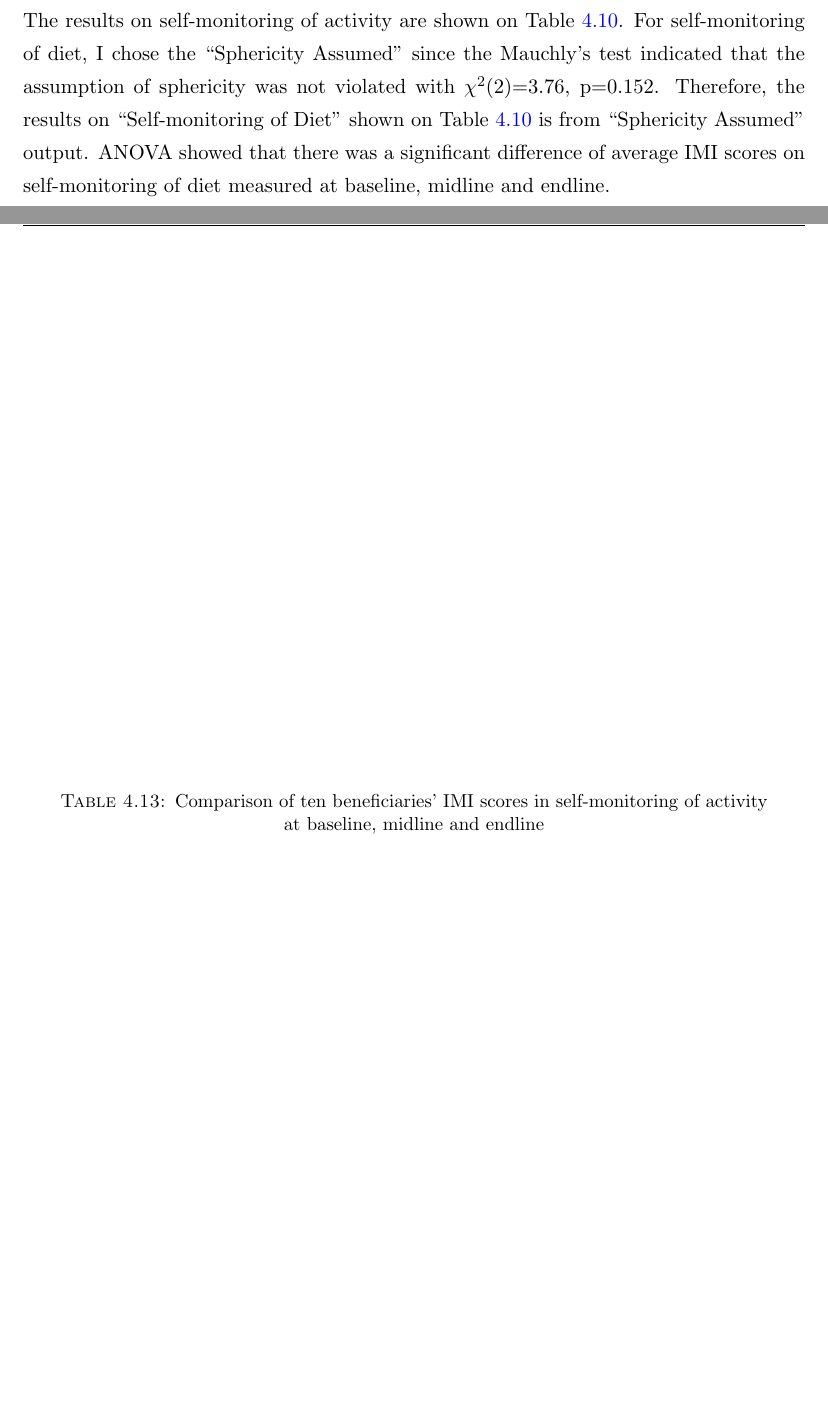
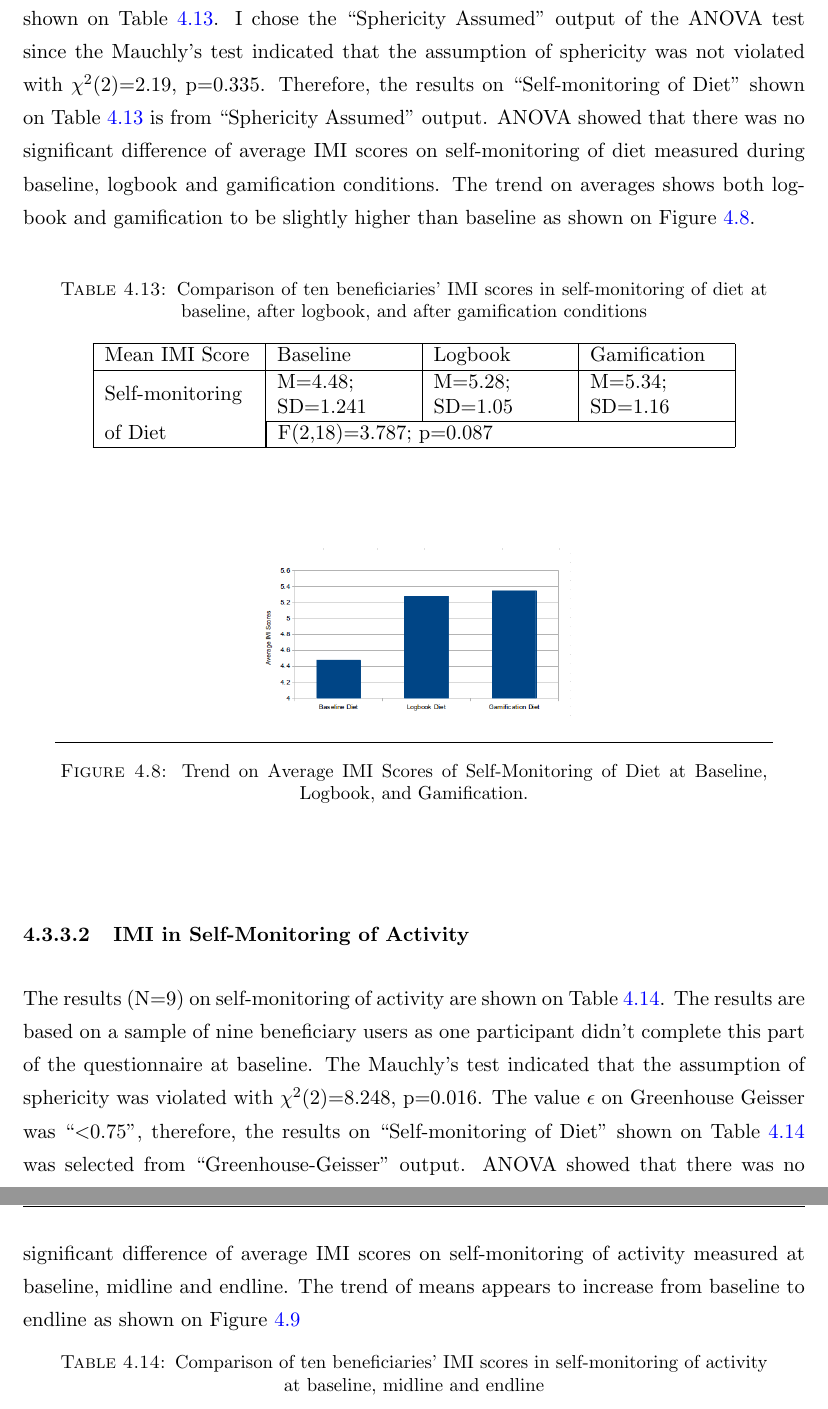
Before and after one commit to ntwa/ThesisRepo-old-, a LaTeX thesis (main.tex, which reads Chapters/SummaEvalChapter.tex): two parts of pages 33 and 34 of 35 before the commit and two parts of pages 34 and 35 of 36 after it, joined at a grey line, cut so that both start at the same text, the shorter picture padded with empty space. The pictures show the PDF file Thesis.pdf that the author committed with the source.

Commit message:
13June2016commit

```diff
--- a/Chapters/SummaEvalChapter.tex
+++ b/Chapters/SummaEvalChapter.tex
@@ -311,5 +311,5 @@ I compared the IMI score of each participant at baseline, midline, and endline.
 \subsubsection{IMI in Self-Monitoring of Diet}
-The results on self-monitoring of diet are shown on Table  \ref{table:imidietbenf}. For self-monitoring of diet, I chose the ``Sphericity Assumed'' since the Mauchly’s test indicated that the assumption of sphericity was not violated with  $\chi{}$\SP{2}(2)=3.76, p=0.152. Therefore, the results on  ``Self-monitoring of Diet'' shown on Table \ref{table:imidietbenf} is from ``Sphericity Assumed'' output. ANOVA showed that there was a significant difference of average IMI scores on self-monitoring of diet measured at baseline, midline and endline.\newline
+The results on self-monitoring of diet (baseline, midline, and endline) are shown on Table  \ref{table:imidietbenf}. The Mauchly’s test indicated that the assumption of sphericity was not violated with  $\chi{}$\SP{2}(2)=3.76, p=0.152.\newline
 \begin{table}[h!]
   \begin{center}
     \caption{Comparison of ten beneficiaries' IMI scores in self-monitoring of diet at baseline, midline and endline}
@@ -322,6 +322,7 @@ The results on self-monitoring of diet are shown on Table  \ref{table:imidietben
+		 {Self-monitoring}&M=4.48; SD=1.24&M=5.07; SD=1.19;&M=5.55; SD=0.95\\\cline{2-4}
 
-		 of Diet&\multicolumn{3}{|l|}{F(2,18)=3.787; p=0.042} \\
+		of Diet &\multicolumn{3}{|l|}{F(2,18)=3.787; p=0.042} \\
 \hline	\end{tabular}
   \end{center}
 \end{table}\newline
-I further conducted a student t-test to see if there is a difference in IMI scores to self-monitor diet  on the followings: baseline versus midline, baseline versus endline, and midline versus endline. The results are shown on Tables \ref{imipairwisediet}, \ref{imipairwisediet1}, and \ref{imipairwisediet2}.
+Therefore, the results (N=10) on  ``Self-monitoring of Diet'' shown on Table \ref{table:imidietbenf} were from ``Sphericity Assumed'' output. ANOVA showed that there was a significant difference of average IMI scores on self-monitoring of diet measured at baseline, midline and endline.\newline
@@ -333,3 +335,4 @@ I further conducted a student t-test to see if there is a difference in IMI scor
 		\hline
 		Mean &Baseline&Midline\\
 		\hline
+		 \multirow{2}{*}{IMI Score}&M=4.48; SD=1.24&M=5.07; SD=1.19\\\cline{2-3}
@@ -337,45 +339,71 @@ I further conducted a student t-test to see if there is a difference in IMI scor
 
-		 &\multicolumn{2}{|l|}{t(9)=3.4949; p=0.0068 ; 95\% CI= -1.204 to -0.258} \\
+		 &\multicolumn{2}{|l|}{t(9)=-1.298; p=0.227 ; 95\% CI= -1.621 to 0.439} \\
+\hline
+	\end{tabular}
+  \end{center}
+\end{table}
+\begin{table}[h!]
+  \begin{center}
+    \caption{Pairwise comparisons of IMI scores in self-monitoring of diet: Baseline versus Endline}
+    \label{table:imipairwisediet1}
+	\begin{tabular}{|L{2cm}|L{4cm}|L{4cm}|}
+		\hline
+		Mean &Baseline&Endline\\
+		\hline
+		 \multirow{2}{*}{IMI Score}&M=4.48; SD=1.24&M=5.55; SD=0.95\\\cline{2-3}
+
+		 &\multicolumn{2}{|l|}{t(9)=-2.457; p=0.036 ; 95\% CI= -2.06083 to -0.08517} \\
+\hline
+	\end{tabular}
+  \end{center}
+\end{table}
+\begin{table}[h!]
+  \begin{center}
+    \caption{Pairwise comparisons of IMI scores in self-monitoring of diet: Midline versus Endline}
+    \label{table:imipairwisediet2}
+	\begin{tabular}{|L{2cm}|L{4cm}|L{4cm}|}
+		\hline
+		Mean &Midline&Endline\\
+		\hline
+		 \multirow{2}{*}{IMI Score}&M=5.07; SD=1.19&M=5.55; SD=0.95\\\cline{2-3}
+
+		 &\multicolumn{2}{|l|}{t(9)=-1.975; p=0.08 ; 95\% CI= -1.0342 to 0.07017} \\
 \hline
 	\end{tabular}
   \end{center}
 \end{table}
 \newline
+\begin{figure}[htbp]
+  \centering
+    \includegraphics[width=0.4\textwidth]{Figures/imi_diet.png}
+    \rule{35em}{0.5pt}
+  \caption{Trend on Average IMI Scores of Self-Monitoring of Diet at Baseline, Midline, and Endline.}
+  \label{figure:imi_diet}
+\end{figure}\newline
+The aformentonied ANOVA comparison among baseline, midline, and endline doesn't discern between different experimental conditions of which pairs of users were exposed to. The second task was to examine the comparison on IMI scores to self-monitor diet, among baseline, logbook, and gamification conditions. The ANOVA results (N=10) are shown on Table  \ref{table:imidietbenf2}. I chose the ``Sphericity Assumed'' output of the ANOVA test since the Mauchly’s test indicated that the assumption of sphericity was not violated with  $\chi{}$\SP{2}(2)=2.19, p=0.335. Therefore, the results on  ``Self-monitoring of Diet'' shown on Table \ref{table:imidietbenf2} were from ``Sphericity Assumed'' output. ANOVA showed that there was no significant difference of average IMI scores on self-monitoring of diet measured during baseline, logbook and gamification conditions. The trend on averages shows both logbook and gamification to be slightly higher than baseline as shown on Figure \ref{figure:imi_diet2}. \newline
 \begin{table}[h!]
   \begin{center}
-    \caption{Pairwise comparisons of IMI scores in self-monitoring of diet: Baseline versus Endline}
-    \label{table:imipairwisediet2}
-	\begin{tabular}{|c|c|c|}
+    \caption{Comparison of ten beneficiaries' IMI scores in self-monitoring of diet at baseline, after logbook, and  after gamification conditions}
+    \label{table:imidietbenf2}
+	\begin{tabular}{|L{2.8cm}|L{2.5cm}|L{2.5cm}|L{2.5cm}|}
 		\hline
-		Mean &Baseline&Midline\\
+		Mean IMI Score &Baseline&Logbook&Gamification\\
 		\hline
-		 \multirow{2}{*}{IMI Score}&M=5.23; SD=1.02&M=5.96; SD=0.66\\\cline{2-3}
-
-		 &\multicolumn{2}{|l|}{t(9)=3.4949; p=0.0068 ; 95\% CI= -1.204 to -0.258} \\
-\hline
-	\end{tabular}
+		 %\multirow{3}{*}
+		 Self-monitoring&M=4.48; SD=1.241&M=5.28; SD=1.05&M=5.34; SD=1.16\\\cline{2-4}
+		 of Diet&\multicolumn{3}{|l|}{F(2,18)=3.787; p=0.087} \\
+\hline	\end{tabular}
   \end{center}
-\end{table}
-\newline
-\begin{table}[h!]
-  \begin{center}
-    \caption{Pairwise comparisons of IMI scores in self-monitoring of diet: Midline versus Endline}
-    \label{table:imipairwisediet3}
-	\begin{tabular}{|c|c|c|}
-		\hline
-		Mean &Baseline&Midline\\
-		\hline
-		 \multirow{2}{*}{IMI Score}&M=5.23; SD=1.02&M=5.96; SD=0.66\\\cline{2-3}
-
-		 &\multicolumn{2}{|l|}{t(9)=3.4949; p=0.0068 ; 95\% CI= -1.204 to -0.258} \\
-\hline
-	\end{tabular}
-  \end{center}
-\end{table}
-\newline
-
+\end{table}\newline
+\begin{figure}[htbp]
+  \centering
+    \includegraphics[width=0.4\textwidth]{Figures/imi_diet2.png}
+    \rule{35em}{0.5pt}
+  \caption{Trend on Average IMI Scores of Self-Monitoring of Diet at Baseline, Logbook, and Gamification.}
+  \label{figure:imi_diet2}
+\end{figure}\newline
 \subsubsection{IMI in Self-Monitoring of Activity}
-The results on self-monitoring of activity are shown on Table  \ref{table:imiactivitybenf}. For self-monitoring of diet, I chose the ``Sphericity Assumed'' since the Mauchly’s test indicated that the assumption of sphericity was not violated with  $\chi{}$\SP{2}(2)=3.76, p=0.152. Therefore, the results on  ``Self-monitoring of Diet'' shown on Table \ref{table:imiactivitybenf} is from ``Sphericity Assumed'' output. ANOVA showed that there was a significant difference of average IMI scores on self-monitoring of diet measured at baseline, midline and endline.\newline
+The results (N=9) on self-monitoring of activity are shown on Table  \ref{table:imiactivitybenf}. The results are based on a sample of nine beneficiary users as one participant didn't complete this part of the questionnaire at baseline.  The Mauchly’s test indicated that the assumption of sphericity was violated with  $\chi{}$\SP{2}(2)=8.248, p=0.016. The value $\epsilon$ on Greenhouse Geisser was ``\textless 0.75'', therefore, the results on  ``Self-monitoring of Diet'' shown on Table \ref{table:imiactivitybenf} were selected from ``Greenhouse-Geisser'' output. ANOVA showed that there was no significant difference of average IMI scores on self-monitoring of activity measured at baseline, midline and endline. The trend of means appears to increase from baseline to endline as shown on Figure \ref{figure:imi_activity}
 \begin{table}[h!]
   \begin{center}
     \caption{Comparison of ten beneficiaries' IMI scores in self-monitoring of activity at baseline, midline and endline}
@@ -389,7 +416,36 @@ The results on self-monitoring of activity are shown on Table  \ref{table:imiact
+		 Self-monitoring&M=4.82; SD=1.002&M=5.28; SD=1.003&M=5.41; SD=0.894\\\cline{2-4}
+		 of activity&\multicolumn{3}{|l|}{F(1.182, 9.455)=2.936; p=0.116} \\
 \hline	\end{tabular}
   \end{center}
 \end{table}\newline
-
-
+\begin{figure}[htbp]
+  \centering
+    \includegraphics[width=0.4\textwidth]{Figures/imi_activity.png}
+    \rule{35em}{0.5pt}
+  \caption{Trend on Average IMI Scores of Self-Monitoring of Activity at Baseline, Logbook, and Gamification.}
+  \label{figure:imi_activity}
+\end{figure}\newline
+I conducted another analysis (N=9) to examine if there is a difference among baseline,logbook, and gamification in self-monitoring of activity. The Mauchly’s test indicated that the assumption of sphericity was violated with  $\chi{}$\SP{2}(2)=18.893, p<0.01. The value of $\epsilon$ on Greenhouse Geisser was ``\textless 0.75'', therefore, the results on  ``Self-monitoring of Activity'' shown on Table \ref{table:imiactivity2benf} were selected from ``Greenhouse-Geisser'' output.\newline
+\begin{table}[h!]
+  \begin{center}
+    \caption{Comparison of ten beneficiaries' IMI scores in self-monitoring of activity at baseline, midline and endline}
+    \label{table:imiactivity2benf}
+	\begin{tabular}{|L{2.8cm}|L{2.5cm}|L{2.5cm}|L{2.5cm}|}
+		\hline
+		Mean IMI Score &Baseline&Midline&Endline\\
+		\hline
+		 %\multirow{3}{*}
+		 Self-monitoring&M=4.82; SD=1.002&M=5.28; SD=1.003&M=5.41; SD=0.894\\\cline{2-4}
+		 of activity&\multicolumn{3}{|l|}{F(1.182, 9.455)=2.936; p=0.116} \\
+\hline	\end{tabular}
+  \end{center}
+\end{table}\newline
+\begin{figure}[htbp]
+  \centering
+    \includegraphics[width=0.4\textwidth]{Figures/imi_activity2.png}
+    \rule{35em}{0.5pt}
+  \caption{Trend on Average IMI Scores of Self-Monitoring of Activity at Baseline, Logbook, and Gamification.}
+  \label{figure:imi_activity2}
+\end{figure}\newline
 \begin{flushright}
 \end{flushright}
```
Also changed, not shown: Figures/imi_activity.png (added), Figures/imi_diet.png (added), Figures/imi_diet2.png (added), Thesis.pdf, Chapters/SummaEvalChapter.tex (25 more changed lines), 1 other file.
